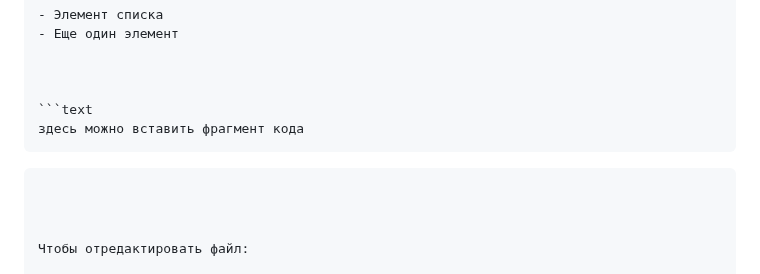
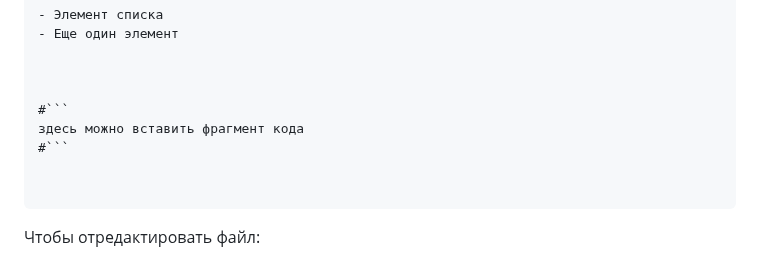
Before and after one commit to yuratokazin/Lesson001, a Markdown page: README.md, the part around the change. GitHub-like rendering.

Commit message:
Навыки работы с GitHub

````diff
--- a/README.md
+++ b/README.md
@@ -63,9 +63,9 @@ markdown
 
 
 
-```text
+#```
 здесь можно вставить фрагмент кода
-```
+#```
 
 
 ```
````
